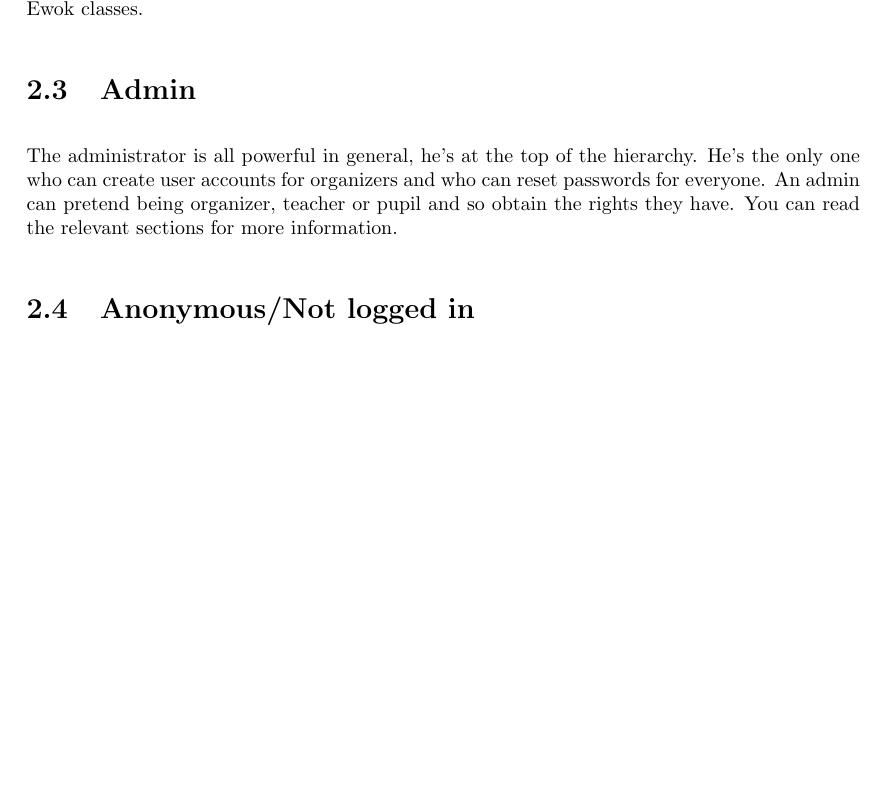
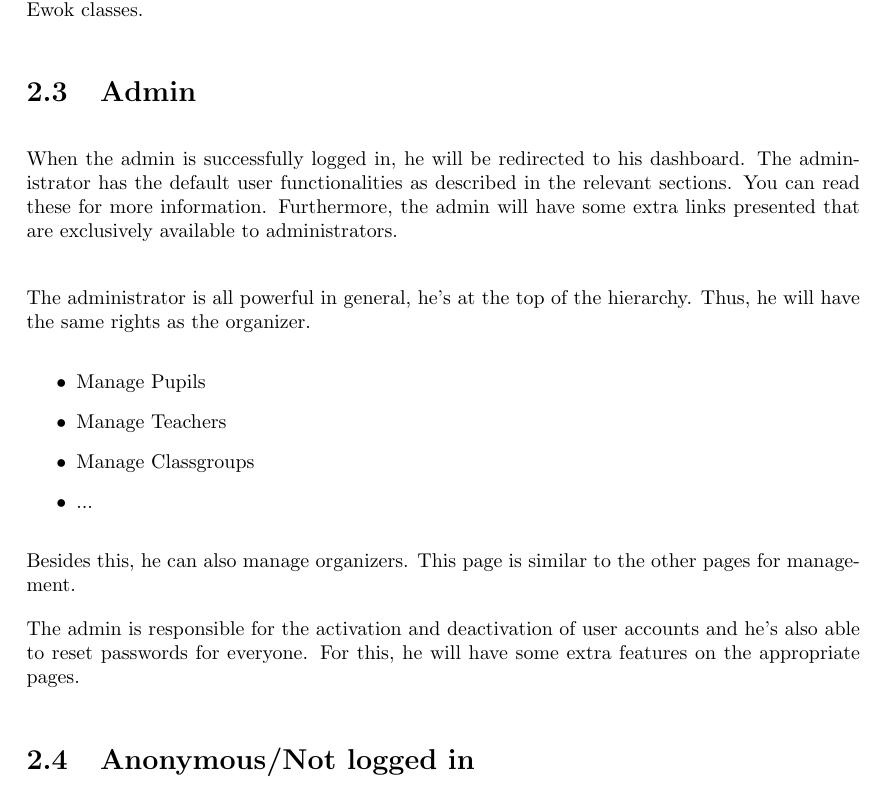
Before and after one commit to SanderDemeester/avank-bebras, a LaTeX document (design/srs/srs.tex, which reads design/srs/formal/admin.tex): part of page 15 of 31 before the commit and part of page 15 of 32 after it, cut so that both start at the same text, the shorter picture padded with empty space. Compiled offline with pdfLaTeX.

Commit message:
Update admin use cases

```diff
--- a/design/srs/formal/admin.tex
+++ b/design/srs/formal/admin.tex
@@ -1,8 +1,18 @@
 \begin{section}{Admin}
 
-    The administrator is all powerful in general, he's at the top of the hierarchy.
-		He's the only one who can create user accounts for organizers and who can reset passwords for everyone.
-		An admin can pretend being organizer, teacher or pupil and so obtain the rights they have.
-		You can read the relevant sections for more information.
+When the admin is successfully logged in, he will be redirected to his dashboard. The administrator has the default user functionalities as described in the relevant sections. You can read these for more information. Furthermore, the admin will have some extra links presented that are exclusively available to administrators.
+\\
+
+The administrator is all powerful in general, he's at the top of the hierarchy. Thus, he will have the same rights as the organizer.
+\begin{itemize}
+\item Manage Pupils
+\item Manage Teachers
+\item Manage Classgroups
+\item ...
+\end{itemize}
+
+Besides this, he can also manage organizers. This page is similar to the other pages for management.
+
+The admin is responsible for the activation and deactivation of user accounts and he's also able to reset passwords for everyone. For this, he will have some extra features on the appropriate pages.
 
 \end{section}
```
